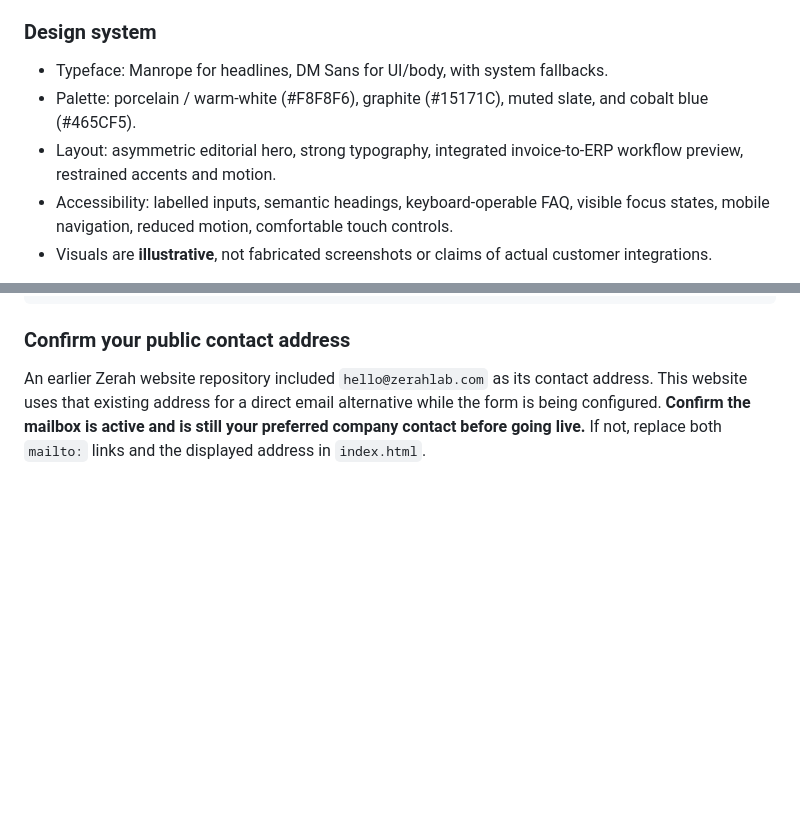
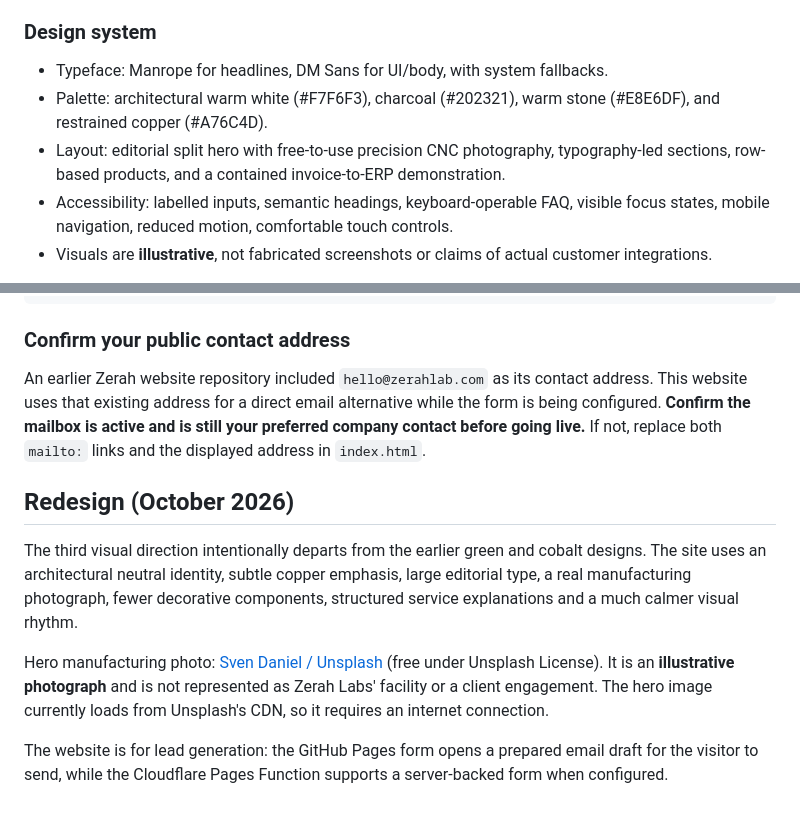
Before and after one commit to Jayasuryamahadevan/zerah, a Markdown page: README.md, 2 parts joined by grey strips. GitHub-like rendering; blank space fills up the shorter version.

Commit message:
polish: align README.md to professional architectural brand direction

```diff
--- a/README.md
+++ b/README.md
@@ -56,8 +56,8 @@ GitHub Pages is static hosting and **does not run** the Cloudflare Function in `
 ### Design system
 
 - Typeface: Manrope for headlines, DM Sans for UI/body, with system fallbacks.
-- Palette: porcelain / warm-white (#F8F8F6), graphite (#15171C), muted slate, and cobalt blue (#465CF5).
-- Layout: asymmetric editorial hero, strong typography, integrated invoice-to-ERP workflow preview, restrained accents and motion.
+- Palette: architectural warm white (#F7F6F3), charcoal (#202321), warm stone (#E8E6DF), and restrained copper (#A76C4D).
+- Layout: editorial split hero with free-to-use precision CNC photography, typography-led sections, row-based products, and a contained invoice-to-ERP demonstration.
 - Accessibility: labelled inputs, semantic headings, keyboard-operable FAQ, visible focus states, mobile navigation, reduced motion, comfortable touch controls.
 - Visuals are **illustrative**, not fabricated screenshots or claims of actual customer integrations.
 
@@ -91,3 +91,12 @@ README.md
 ### Confirm your public contact address
 
 An earlier Zerah website repository included `hello@zerahlab.com` as its contact address. This website uses that existing address for a direct email alternative while the form is being configured. **Confirm the mailbox is active and is still your preferred company contact before going live.** If not, replace both `mailto:` links and the displayed address in `index.html`.
+
+
+## Redesign (October 2026)
+
+The third visual direction intentionally departs from the earlier green and cobalt designs. The site uses an architectural neutral identity, subtle copper emphasis, large editorial type, a real manufacturing photograph, fewer decorative components, structured service explanations and a much calmer visual rhythm.
+
+Hero manufacturing photo: [Sven Daniel / Unsplash](https://unsplash.com/photos/a-close-up-of-a-machine-DV_rG1mjDxs) (free under Unsplash License). It is an **illustrative photograph** and is not represented as Zerah Labs' facility or a client engagement. The hero image currently loads from Unsplash's CDN, so it requires an internet connection.
+
+The website is for lead generation: the GitHub Pages form opens a prepared email draft for the visitor to send, while the Cloudflare Pages Function supports a server-backed form when configured.
```
